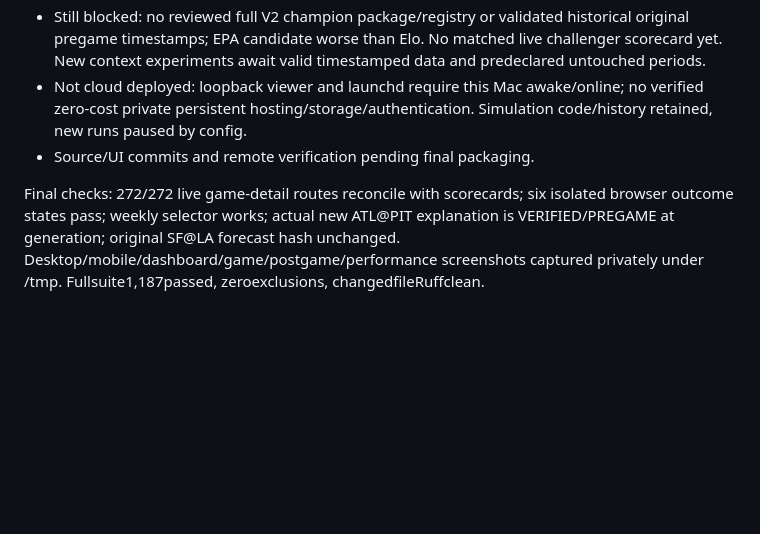
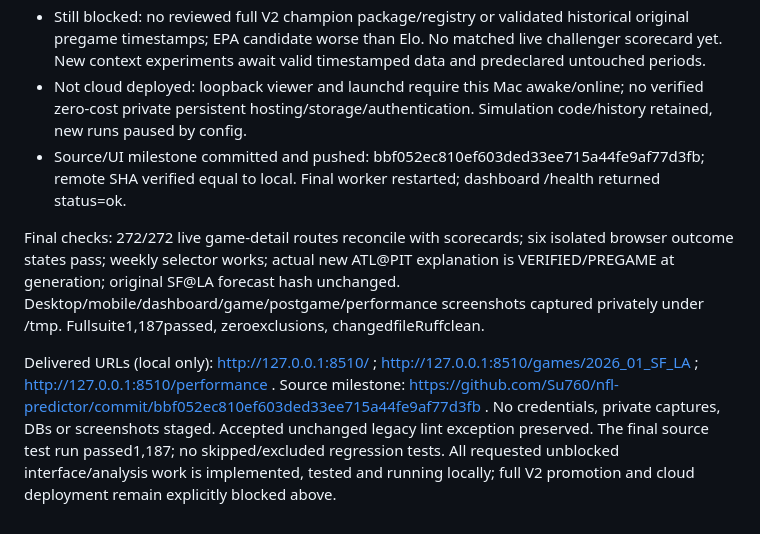
Before and after one commit to Su760/nfl-predictor, a Markdown page: tasks/todo.md, the part around one of its changes. Drawn GitHub-style; blank space fills up the shorter version.

Commit message:
docs: record verified dashboard and analysis delivery

```diff
--- a/tasks/todo.md
+++ b/tasks/todo.md
@@ -96,6 +96,10 @@ Status terms: implemented, tested, running locally and deployed are separate. Lo
 - Running locally: season worker restarted with analysis integration; healthy heartbeat verified. Latest source check22:15Z; nextscheduled00:15Z. Existing two-hour input and candidate-evaluation cadence retained.
 - Still blocked: no reviewed full V2 champion package/registry or validated historical original pregame timestamps; EPA candidate worse than Elo. No matched live challenger scorecard yet. New context experiments await valid timestamped data and predeclared untouched periods.
 - Not cloud deployed: loopback viewer and launchd require this Mac awake/online; no verified zero-cost private persistent hosting/storage/authentication. Simulation code/history retained, new runs paused by config.
-- Source/UI commits and remote verification pending final packaging.
+- Source/UI milestone committed and pushed: bbf052ec810ef603ded33ee715a44fe9af77d3fb; remote SHA verified equal to local. Final worker restarted; dashboard /health returned status=ok.
 
 Final checks: 272/272 live game-detail routes reconcile with scorecards; six isolated browser outcome states pass; weekly selector works; actual new ATL@PIT explanation is VERIFIED/PREGAME at generation; original SF@LA forecast hash unchanged. Desktop/mobile/dashboard/game/postgame/performance screenshots captured privately under /tmp. Fullsuite1,187passed, zeroexclusions, changedfileRuffclean.
+
+
+Delivered URLs (local only): http://127.0.0.1:8510/ ; http://127.0.0.1:8510/games/2026_01_SF_LA ; http://127.0.0.1:8510/performance .
+Source milestone: https://github.com/Su760/nfl-predictor/commit/bbf052ec810ef603ded33ee715a44fe9af77d3fb . No credentials, private captures, DBs or screenshots staged. Accepted unchanged legacy lint exception preserved. The final source test run passed1,187; no skipped/excluded regression tests. All requested unblocked interface/analysis work is implemented, tested and running locally; full V2 promotion and cloud deployment remain explicitly blocked above.
```
Also changed, not shown: other parts of tasks/todo.md (+1 -1 lines).
